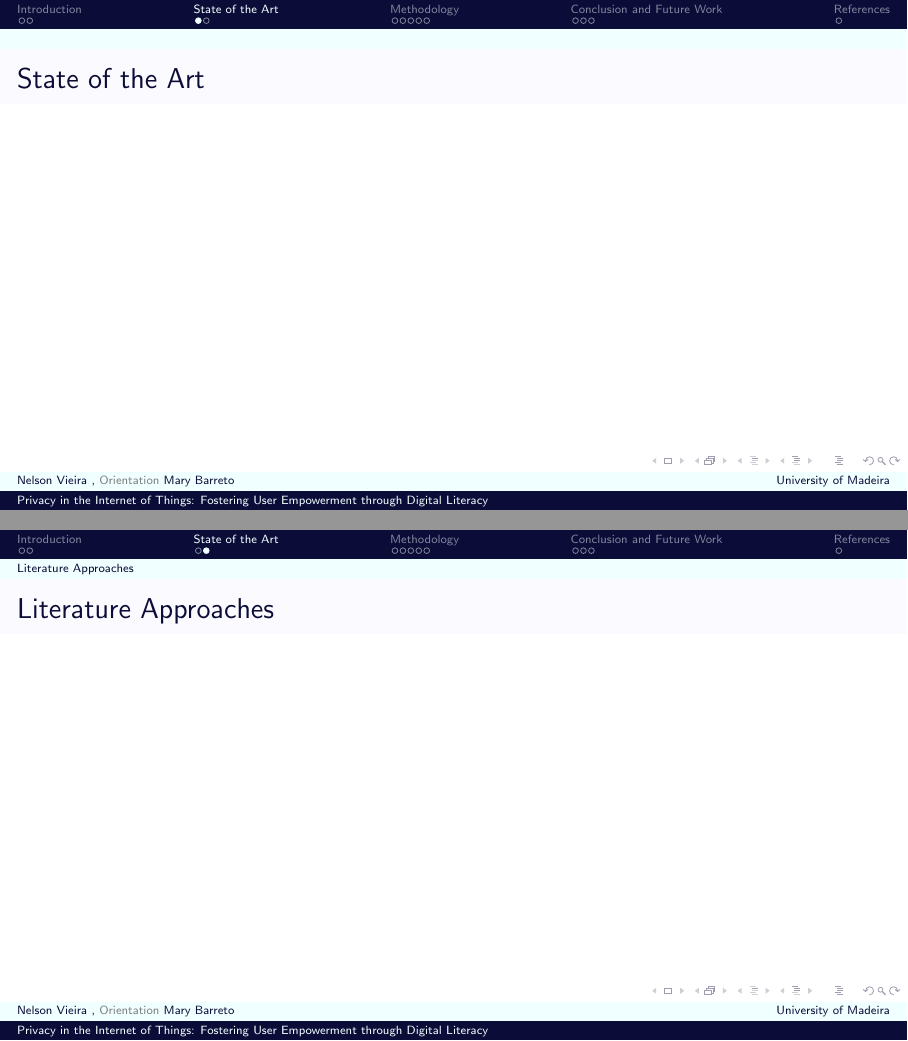
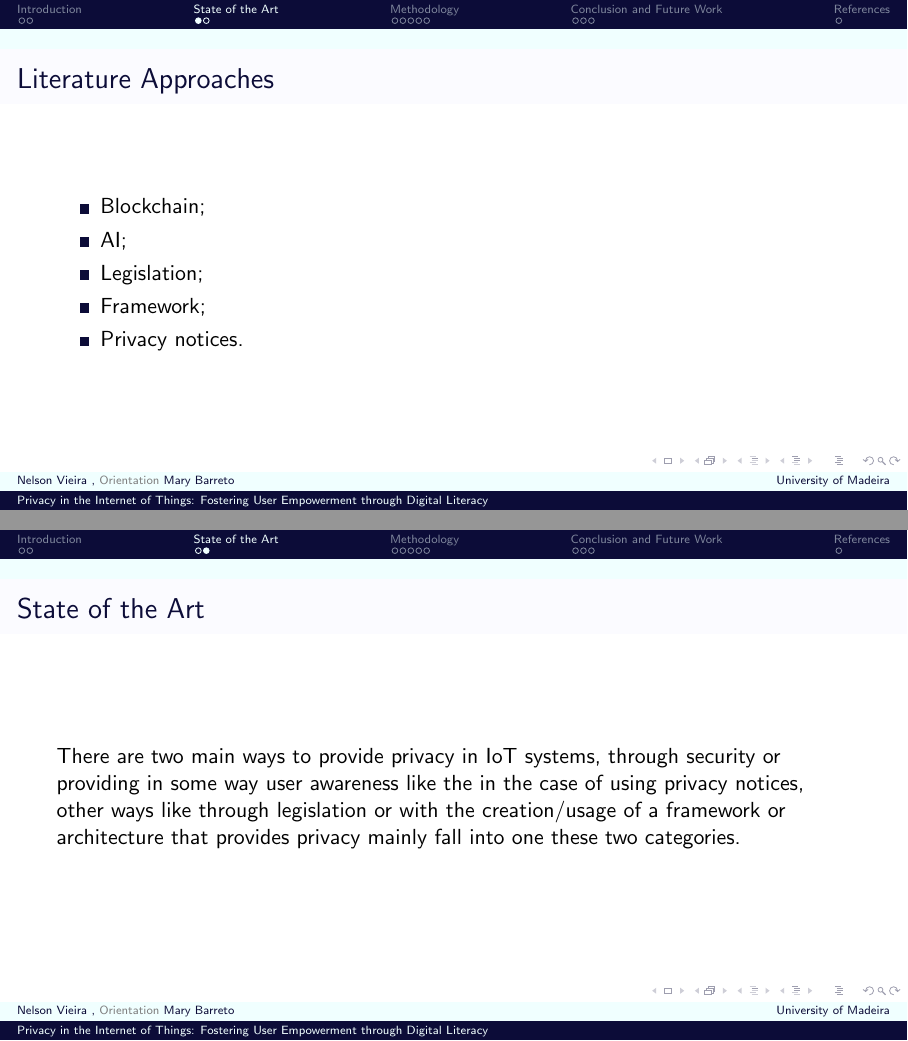
Before and after one commit to nelson-vieira/masters-thesis, LaTeX slides (masters-thesis/presentation/presentation.tex): pages 7 and 8 of 17, joined at a grey line. Compiled offline with pdfLaTeX.

Commit message:
Update presentation
Signed-off-by: Nelson Vieira <2080511@student.uma.pt>

```diff
--- a/masters-thesis/presentation/presentation.tex
+++ b/masters-thesis/presentation/presentation.tex
@@ -136,16 +136,29 @@
 
 \section{State of the Art}
 
-\begin{frame}{State of the Art}
+\begin{frame}{Literature Approaches}
+    \begin{itemize}
+        \item Blockchain;
+        \item AI;
+        \item Legislation;
+        \item Framework;
+        \item Privacy notices.
+    \end{itemize}
 \end{frame}
 
 \note{
-    Some notes here.
+    + Blockchain
+    + AI
+    +/- Framework
+    - Privacy notices
 }
 
-\subsection{Literature Approaches}
-
-\begin{frame}{Literature Approaches}
+\begin{frame}{State of the Art}
+    There are two main ways to provide privacy in IoT systems, through security
+    or providing in some way user awareness like the in the case of using privacy
+    notices, other ways like through legislation or with the
+    creation/usage of a framework or architecture that provides privacy mainly
+    fall into one these two categories.
 \end{frame}
 
 \note{
```
Also changed, not shown: masters-thesis/presentation/presentation.pdf.
